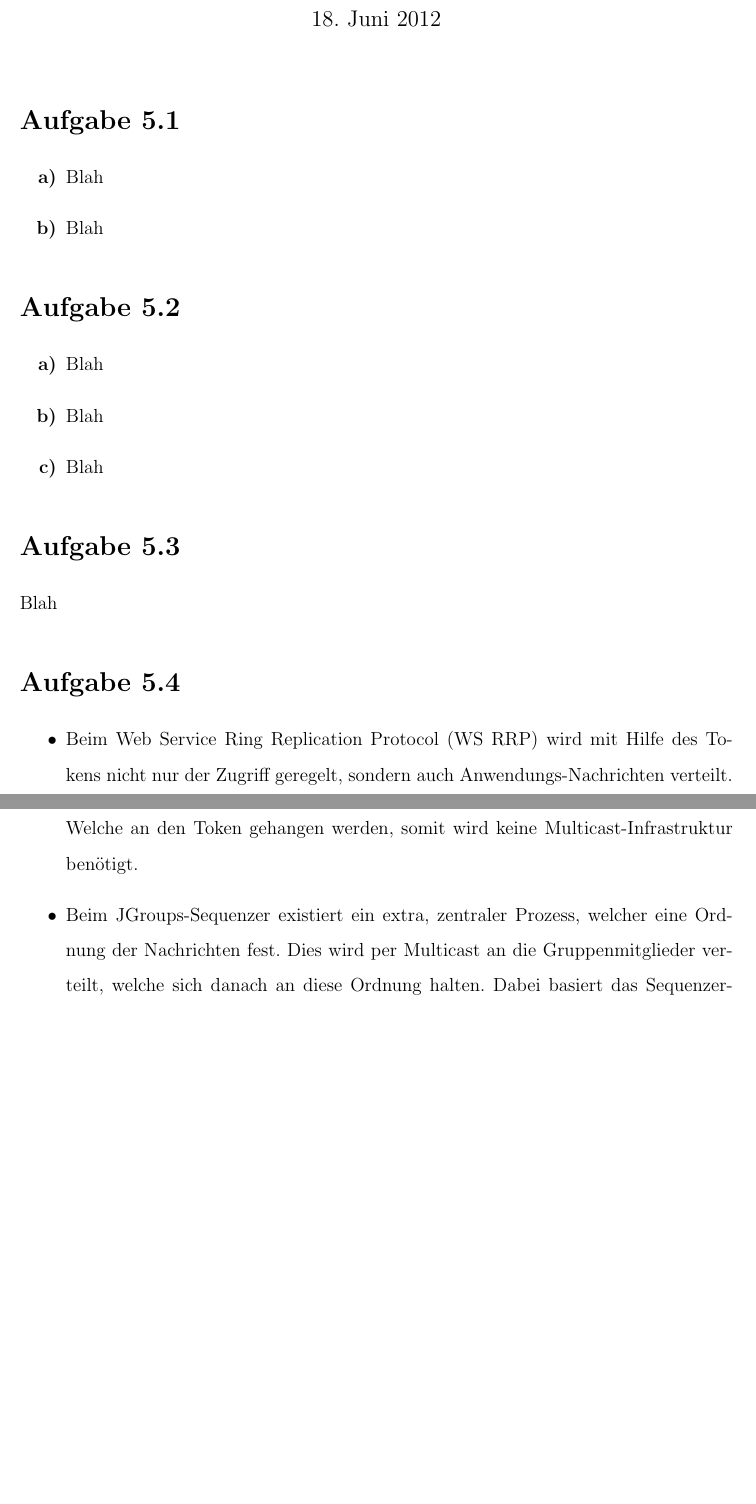
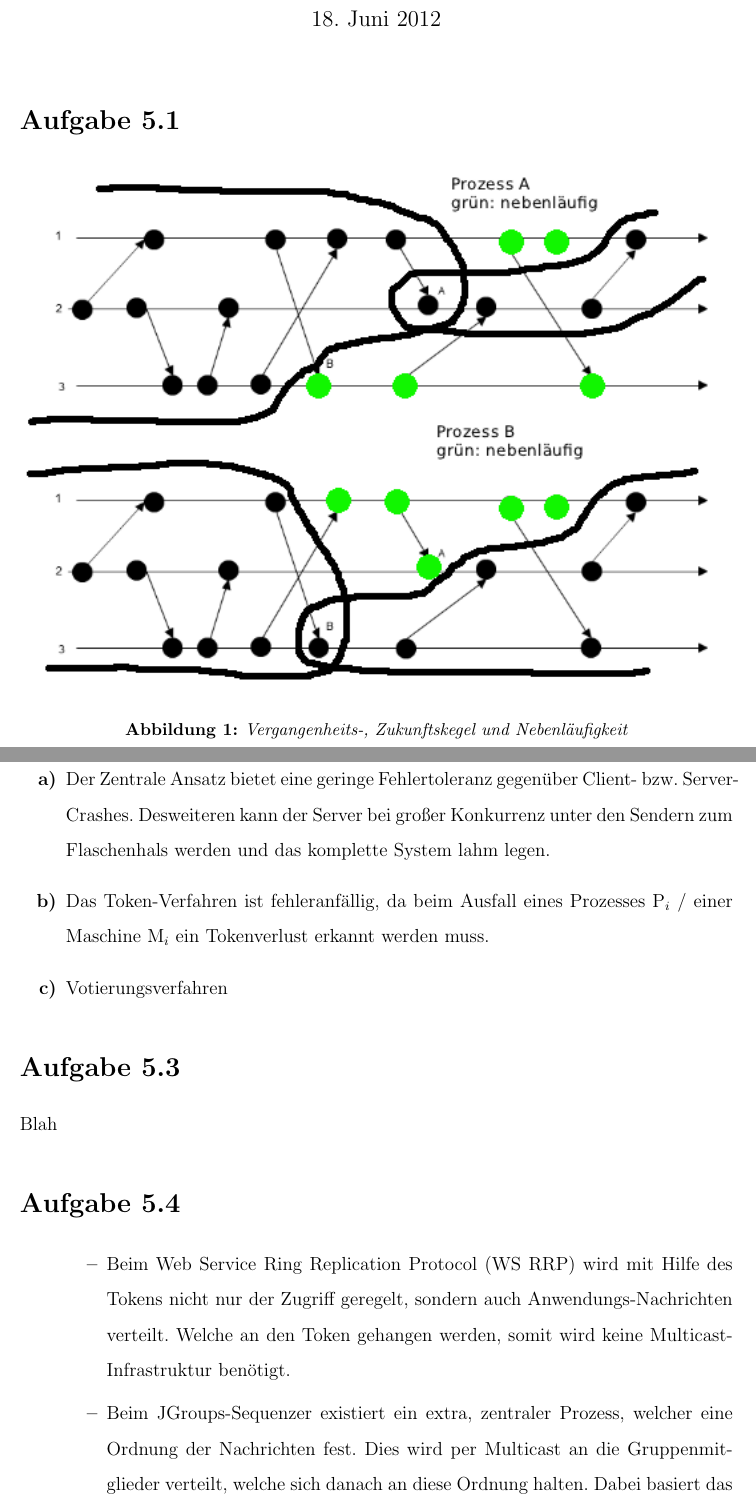
Before and after one commit to menski/Verteilte-System, a LaTeX problem sheet (Uebung5/uebung5.tex): two parts of pages 1 and 2 of 2 before the commit and two parts of pages 1 and 2 of 3 after it, joined at a grey line, cut so that both start at the same text, the shorter picture padded with empty space. Compiled offline with pdfLaTeX.

Commit message:
updated uebung5.tex

```diff
--- a/Uebung5/uebung5.tex
+++ b/Uebung5/uebung5.tex
@@ -37,23 +37,26 @@
 
 \section*{Aufgabe 5.1}
 
-\begin{enumerate}
-
-	\item Blah
-
-	\item Blah
-
-\end{enumerate}
+\begin{figure}[h!]
+  \centering
+  \includegraphics[width=1\textwidth]{aufgabe1.png}
+  \caption{Vergangenheits-, Zukunftskegel und Nebenläufigkeit}
+\end{figure}
 
 \section*{Aufgabe 5.2}
 
 \begin{enumerate}
 
-	\item Blah
+	\item Der Zentrale Ansatz bietet eine geringe Fehlertoleranz gegenüber
+	Client- bzw. Server-Crashes. Desweiteren kann der Server bei großer
+	Konkurrenz unter den Sendern zum Flaschenhals werden und das komplette
+	System lahm legen.
 
-	\item Blah
+	\item Das Token-Verfahren ist fehleranfällig, da beim Ausfall eines
+	Prozesses P$_{i}$ / einer Maschine M$_{i}$ ein Tokenverlust erkannt werden
+	muss.
 
-	\item Blah
+	\item Votierungsverfahren
 
 \end{enumerate}
 
@@ -62,6 +65,8 @@
 Blah
 
 \section*{Aufgabe 5.4}
+
+\begin{itemize}
 
 \begin{itemize}
 
```
Also changed, not shown: Uebung5/uebung5.tex (14 more changed lines).
